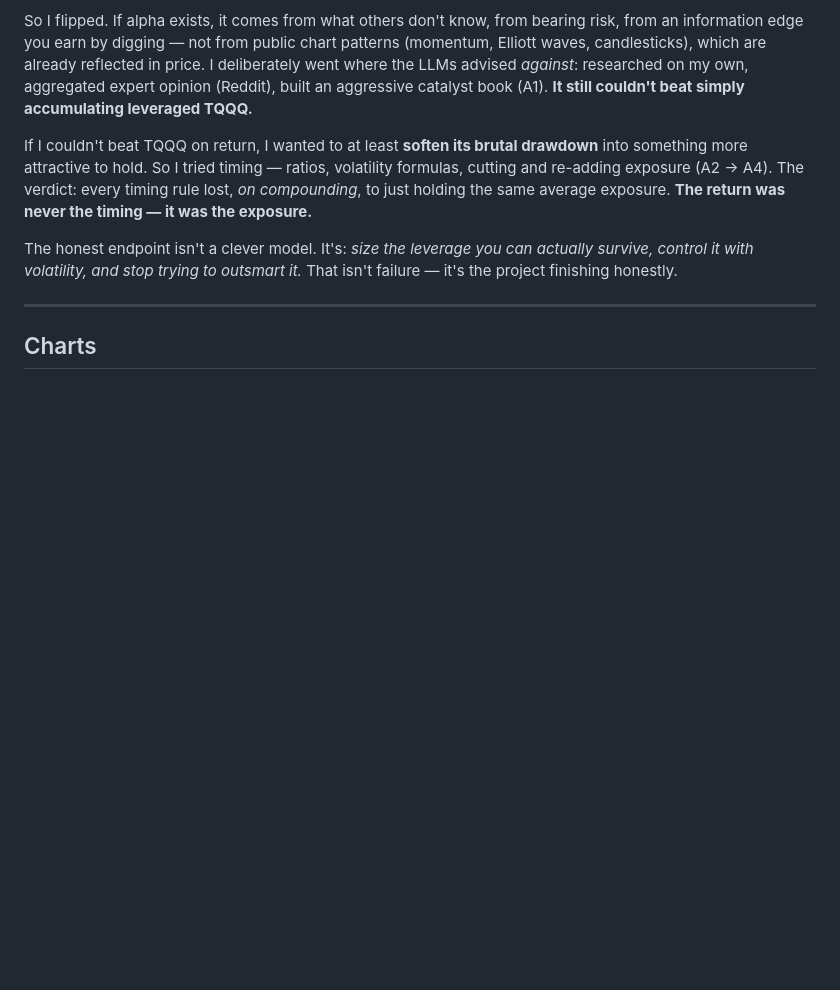
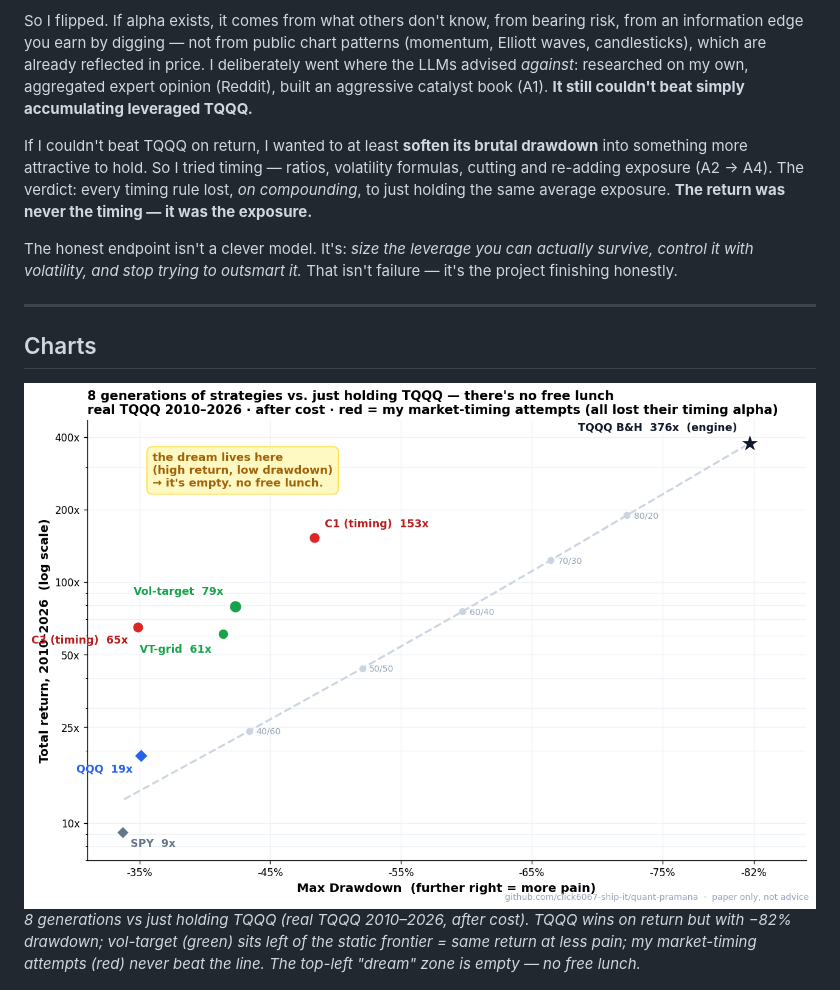
Before and after one commit to click6067-ship-it/quant-pramana, a Markdown page: README.md, the part around the change. Rendered like a GitHub page; pictures changed too: docs/images/return_vs_pain.png (added); blank space fills up the shorter version.

Commit message:
docs: add English Return-vs-Pain chart (README lead visual)
Co-Authored-By: Claude Opus 4.8 (1M context) <noreply@anthropic.com>

```diff
--- a/README.md
+++ b/README.md
@@ -41,6 +41,9 @@ The honest endpoint isn't a clever model. It's: *size the leverage you can actua
 ---
 
 ## Charts
+
+![Return vs Pain](docs/images/return_vs_pain.png)
+*8 generations vs just holding TQQQ (real TQQQ 2010–2026, after cost). TQQQ wins on return but with −82% drawdown; vol-target (green) sits left of the static frontier = same return at less pain; my market-timing attempts (red) never beat the line. The top-left "dream" zone is empty — no free lunch.*
 
 ![A2 vs TQQQ](docs/images/a2_vs_tqqq.png)
 *A2 (fixed 35/35 QQQ/TQQQ + Attack/Moonshot) vs QQQ·SPY·TQQQ — account value, ₩100M start, backtest 2016~. TQQQ wins on return, but with −80%+ drawdowns the bull window can't show.*
```
